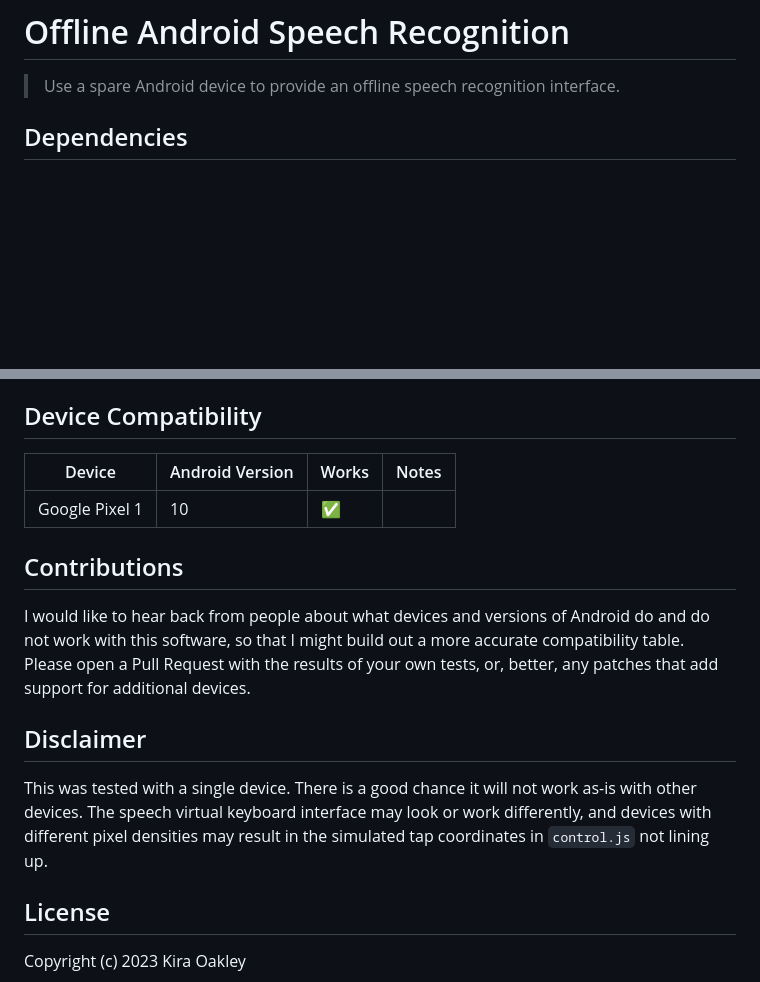
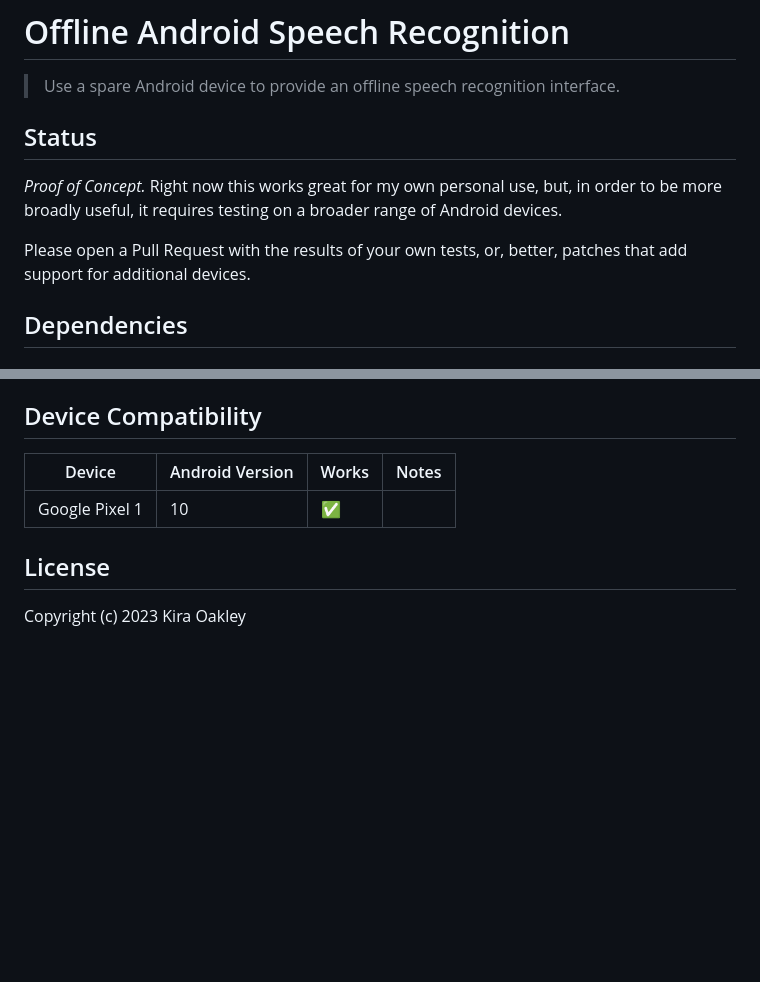
Before and after one commit to hackergrrl/offline-android-speech-recognition, a Markdown page: README.md, 2 parts joined by grey strips. GitHub-like rendering; blank space fills up the shorter version.

Commit message:
Try to be even more up-front about project status.

```diff
--- a/README.md
+++ b/README.md
@@ -1,6 +1,11 @@
 # Offline Android Speech Recognition
 
 > Use a spare Android device to provide an offline speech recognition interface.
+
+## Status
+*Proof of Concept.* Right now this works great for my own personal use, but, in order to be more broadly useful, it requires testing on a broader range of Android devices.
+
+Please open a Pull Request with the results of your own tests, or, better, patches that add support for additional devices.
 
 ## Dependencies
 
@@ -69,12 +74,6 @@ The control server exposes API access via a TCP server on port 9003. It accepts
 |---|---|---|---|
 |Google Pixel 1|10|✅||
 
-## Contributions
-I would like to hear back from people about what devices and versions of Android do and do not work with this software, so that I might build out a more accurate compatibility table. Please open a Pull Request with the results of your own tests, or, better, any patches that add support for additional devices.
-
-## Disclaimer
-This was tested with a single device. There is a good chance it will not work as-is with other devices. The speech virtual keyboard interface may look or work differently, and devices with different pixel densities may result in the simulated tap coordinates in `control.js` not lining up.
-
 ## License
 Copyright (c) 2023 Kira Oakley
 
```
